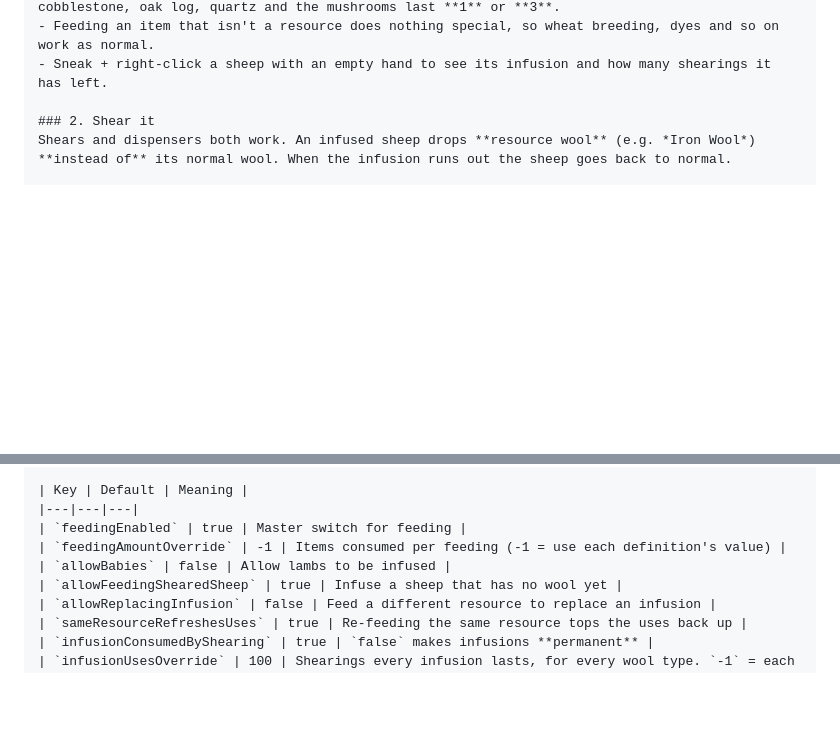
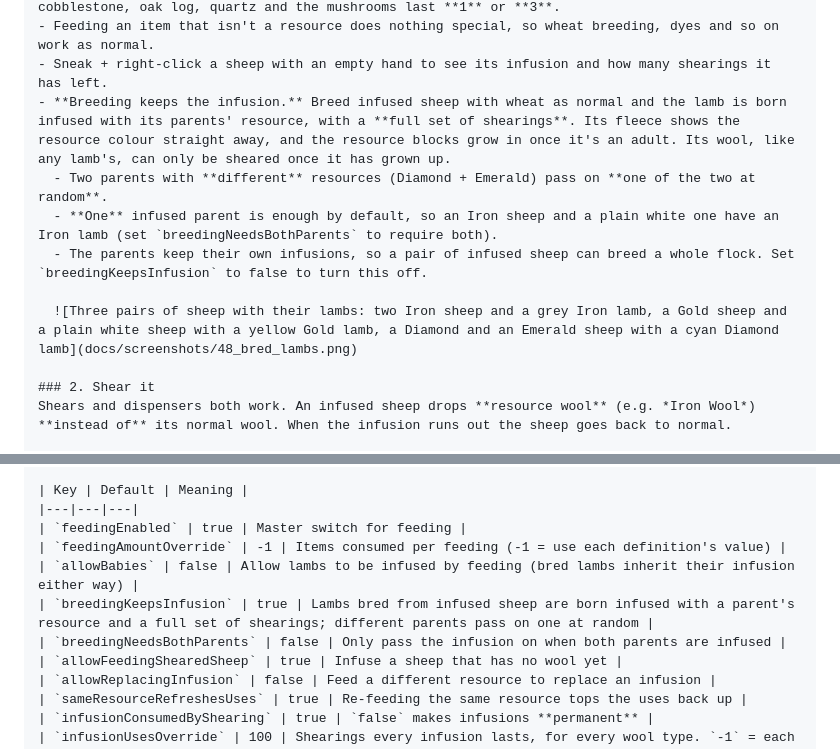
Before and after one commit to JAX3/Barely-Functional-Contraptions, a Markdown page: README.md, 2 parts joined by grey strips. Drawn GitHub-style; blank space fills up the shorter version.

```diff
--- a/README.md
+++ b/README.md
@@ -201,6 +201,12 @@ Right-click an **adult** sheep while holding a resource, for example an **Iron I
 - **Each infusion lasts 100 shearings by default**, whatever the resource (`infusionUsesOverride` in the config). Set that to `-1` to use each resource's own count instead: iron, gold, copper, redstone, lapis and coal last **9** shearings, and diamond, emerald, netherite scrap, cobblestone, oak log, quartz and the mushrooms last **1** or **3**.
 - Feeding an item that isn't a resource does nothing special, so wheat breeding, dyes and so on work as normal.
 - Sneak + right-click a sheep with an empty hand to see its infusion and how many shearings it has left.
+- **Breeding keeps the infusion.** Breed infused sheep with wheat as normal and the lamb is born infused with its parents' resource, with a **full set of shearings**. Its fleece shows the resource colour straight away, and the resource blocks grow in once it's an adult. Its wool, like any lamb's, can only be sheared once it has grown up.
+  - Two parents with **different** resources (Diamond + Emerald) pass on **one of the two at random**.
+  - **One** infused parent is enough by default, so an Iron sheep and a plain white one have an Iron lamb (set `breedingNeedsBothParents` to require both).
+  - The parents keep their own infusions, so a pair of infused sheep can breed a whole flock. Set `breedingKeepsInfusion` to false to turn this off.
+
+  ![Three pairs of sheep with their lambs: two Iron sheep and a grey Iron lamb, a Gold sheep and a plain white sheep with a yellow Gold lamb, a Diamond and an Emerald sheep with a cyan Diamond lamb](docs/screenshots/48_bred_lambs.png)
 
 ### 2. Shear it
 Shears and dispensers both work. An infused sheep drops **resource wool** (e.g. *Iron Wool*) **instead of** its normal wool. When the infusion runs out the sheep goes back to normal.
@@ -486,7 +492,9 @@ Each part can be switched off in Jade's settings under *Plugins → Barely Funct
 |---|---|---|
 | `feedingEnabled` | true | Master switch for feeding |
 | `feedingAmountOverride` | -1 | Items consumed per feeding (-1 = use each definition's value) |
-| `allowBabies` | false | Allow lambs to be infused |
+| `allowBabies` | false | Allow lambs to be infused by feeding (bred lambs inherit their infusion either way) |
+| `breedingKeepsInfusion` | true | Lambs bred from infused sheep are born infused with a parent's resource and a full set of shearings; different parents pass on one at random |
+| `breedingNeedsBothParents` | false | Only pass the infusion on when both parents are infused |
 | `allowFeedingShearedSheep` | true | Infuse a sheep that has no wool yet |
 | `allowReplacingInfusion` | false | Feed a different resource to replace an infusion |
 | `sameResourceRefreshesUses` | true | Re-feeding the same resource tops the uses back up |
```
Also changed, not shown: TESTING.md (+11 -2 lines), docs/screenshots/48_bred_lambs.png (added), 5 other files.
